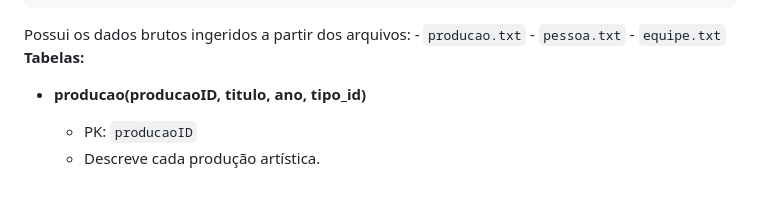
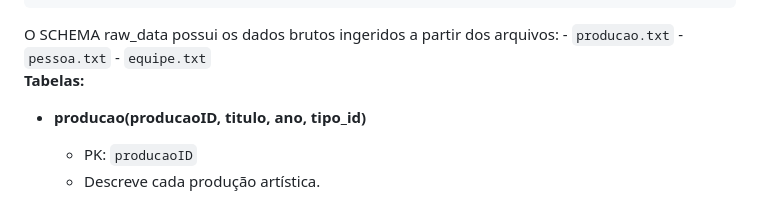
Before and after one commit to RafaelQuirino/dba_postgresql, a Markdown page: homework/docs/documentacao_esquema.md, the part around the change. GitHub-like rendering.

````diff
--- a/homework/docs/documentacao_esquema.md
+++ b/homework/docs/documentacao_esquema.md
@@ -33,7 +33,7 @@ END LOOP;
 END;
 $$;
 ```
-Possui os dados brutos ingeridos a partir dos arquivos:
+O SCHEMA raw_data possui os dados brutos ingeridos a partir dos arquivos:
     - ```producao.txt```
     - ```pessoa.txt```
     - ```equipe.txt```
````
